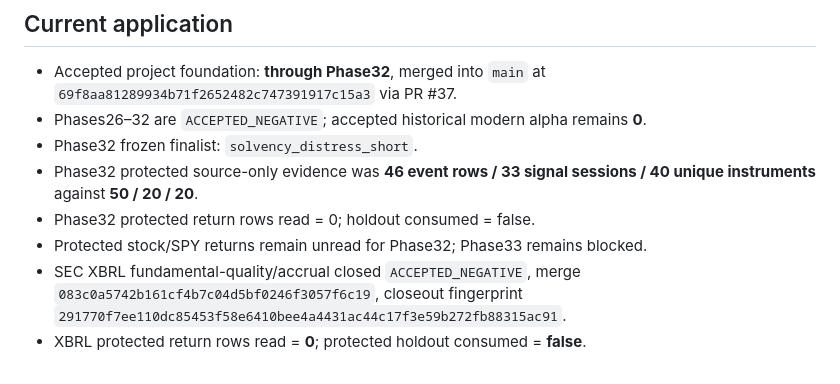
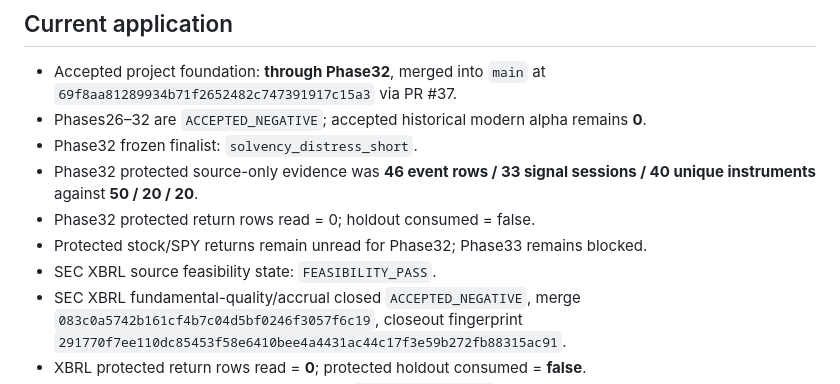
Before and after one commit to nicholaslpollard/ATLAS, a Markdown page: docs/phase_flow.md, the part around the change. GitHub-like rendering.

Commit message:
Restore XBRL feasibility phase-flow lineage

```diff
--- a/docs/phase_flow.md
+++ b/docs/phase_flow.md
@@ -74,6 +74,7 @@ Credentials, endpoints, local artifacts, passing tests, rendered controls, or pr
 - Phase32 protected source-only evidence was **46 event rows / 33 signal sessions / 40 unique instruments** against **50 / 20 / 20**.
 - Phase32 protected return rows read = 0; holdout consumed = false.
 - Protected stock/SPY returns remain unread for Phase32; Phase33 remains blocked.
+- SEC XBRL source feasibility state: `FEASIBILITY_PASS`.
 - SEC XBRL fundamental-quality/accrual closed `ACCEPTED_NEGATIVE`, merge `083c0a5742b161cf4b7c04d5bf0246f3057f6c19`, closeout fingerprint `291770f7ee110dc85453f58e6410bee4a4431ac44c17f3e59b272fb88315ac91`.
 - XBRL protected return rows read = **0**; protected holdout consumed = **false**.
 - The beneficial-ownership family is closed `ACCEPTED_NEGATIVE`; merge `208529c5562920cc0b2bcf2bae546e2b9af0a25b`, closeout fingerprint `c67f21ace68b9ead20afb1db123e67e574b3ac3d26bf2fd897c6fcca215746b8`.
```
